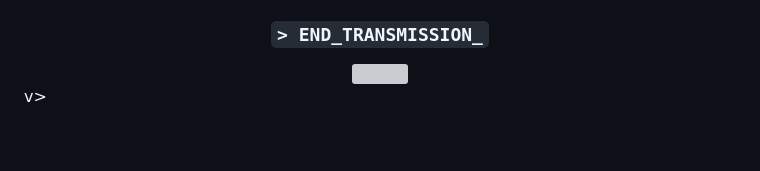
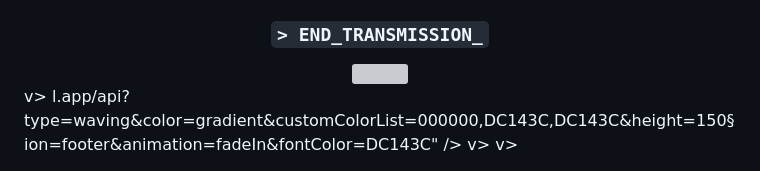
Before and after one commit to MudithaMethsara/MudithaMethsara, a Markdown page: README.md, the part around one of its changes. Rendered like a GitHub page; blank space fills up the shorter version; grey boxes are pictures that could not be loaded.

```diff
--- a/README.md
+++ b/README.md
@@ -428,3 +425,14 @@ Example:
 v>
 
 </div>
+l.app/api?type=waving&color=gradient&customColorList=000000,DC143C,DC143C&height=150&section=footer&animation=fadeIn&fontColor=DC143C" />
+</div>
+
+</div>
+v>
+
+</div>
+</div>
+v>
+
+</div>
```
Also changed, not shown: other parts of README.md (+0 -3 lines).
